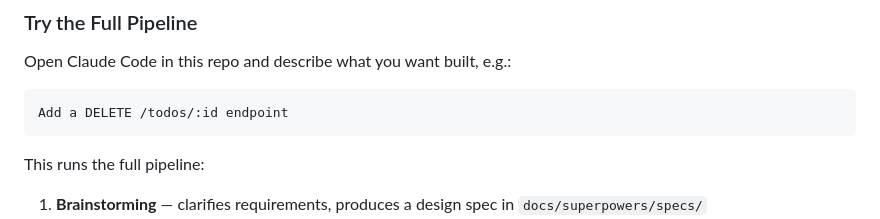
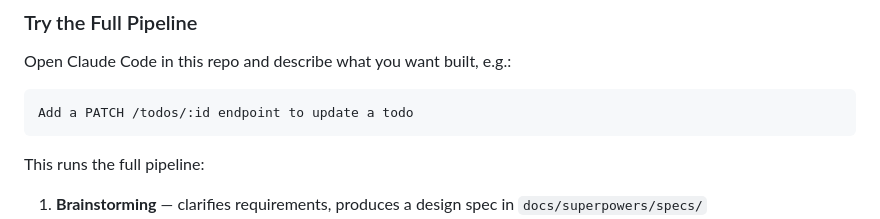
Before and after one commit to YotpoLtd/harness-demo-superpowers, a Markdown page: README.md, the part around the change. GitHub-like rendering.

Commit message:
docs: update README example to use PATCH endpoint instead of DELETE

````diff
--- a/README.md
+++ b/README.md
@@ -28,7 +28,7 @@ npm test  # Verify everything works
 Open Claude Code in this repo and describe what you want built, e.g.:
 
 ```
-Add a DELETE /todos/:id endpoint
+Add a PATCH /todos/:id endpoint to update a todo
 ```
 
 This runs the full pipeline:
````
